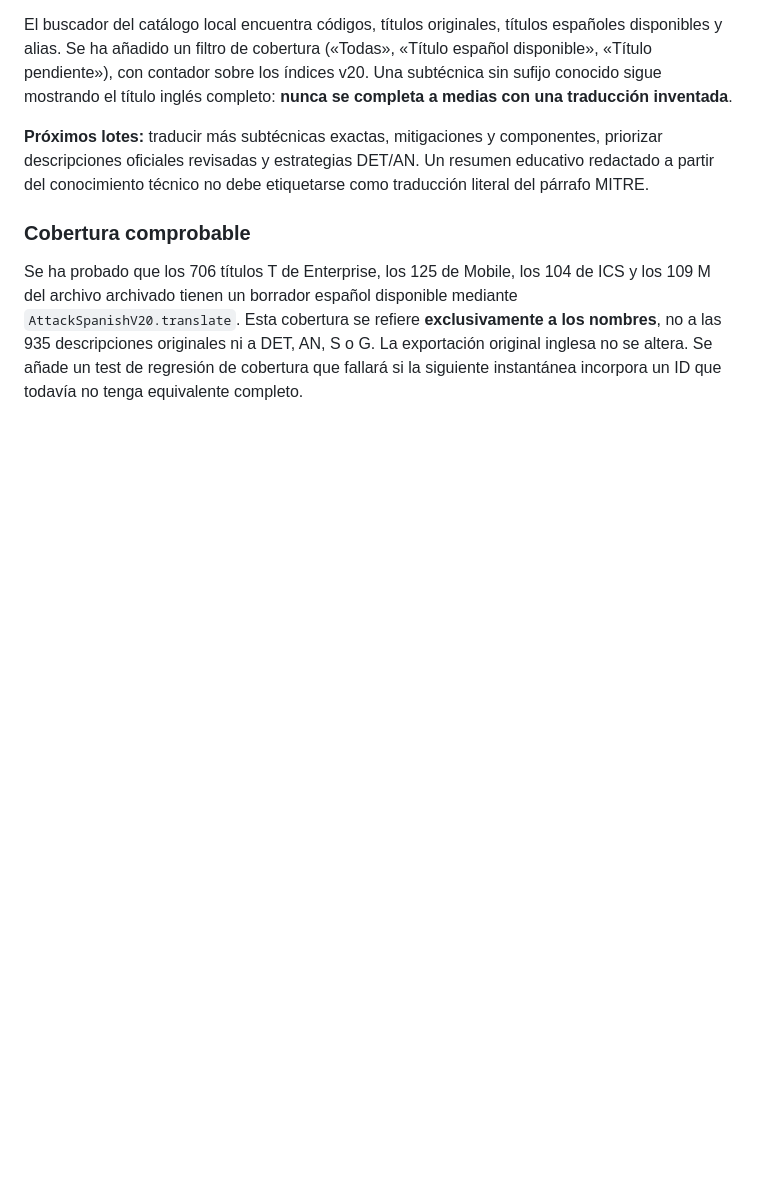
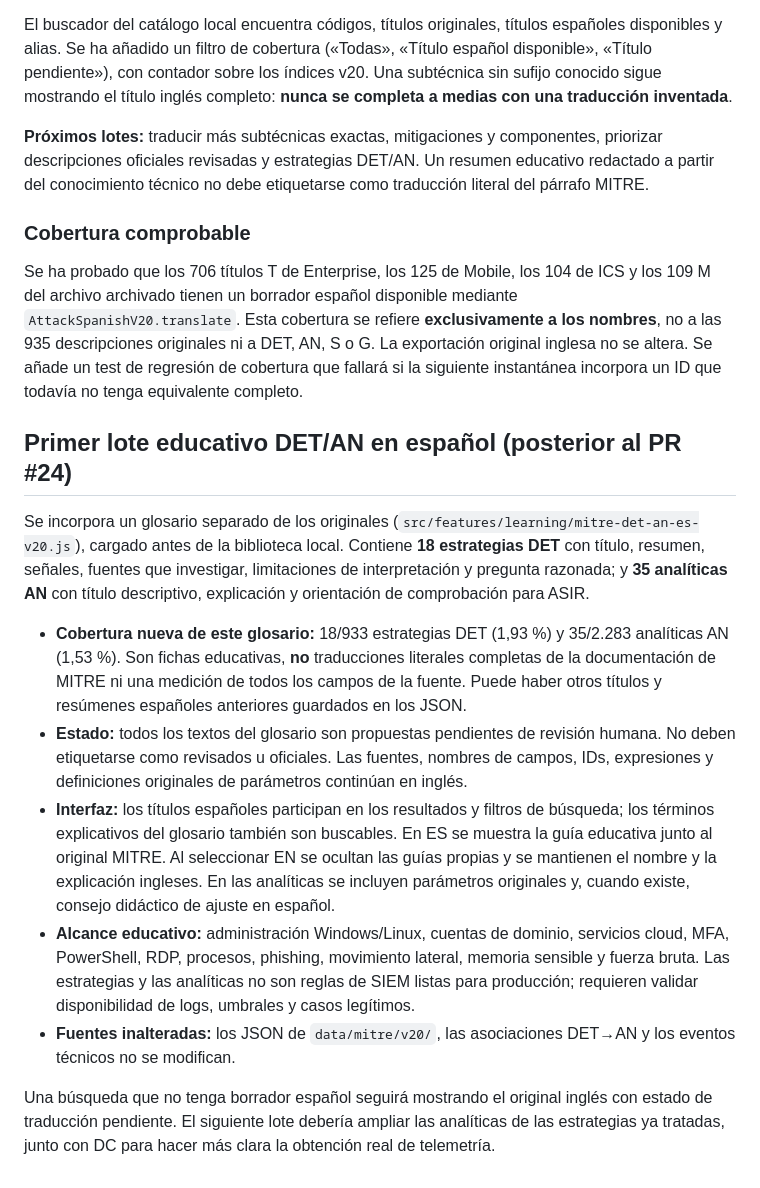
Before and after one commit to WolcenOn/Attack-Lab, a Markdown page: docs/MITRE_LOCAL.md, the part around the change. Rendered like a GitHub page; blank space fills up the shorter version.

Commit message:
docs(mitre): documentar cobertura DET/AN y límites educativos

```diff
--- a/docs/MITRE_LOCAL.md
+++ b/docs/MITRE_LOCAL.md
@@ -107,3 +107,15 @@ El buscador del catálogo local encuentra códigos, títulos originales, título
 ### Cobertura comprobable
 
 Se ha probado que los 706 títulos T de Enterprise, los 125 de Mobile, los 104 de ICS y los 109 M del archivo archivado tienen un borrador español disponible mediante `AttackSpanishV20.translate`. Esta cobertura se refiere **exclusivamente a los nombres**, no a las 935 descripciones originales ni a DET, AN, S o G. La exportación original inglesa no se altera. Se añade un test de regresión de cobertura que fallará si la siguiente instantánea incorpora un ID que todavía no tenga equivalente completo.
+
+## Primer lote educativo DET/AN en español (posterior al PR #24)
+
+Se incorpora un glosario separado de los originales (`src/features/learning/mitre-det-an-es-v20.js`), cargado antes de la biblioteca local. Contiene **18 estrategias DET** con título, resumen, señales, fuentes que investigar, limitaciones de interpretación y pregunta razonada; y **35 analíticas AN** con título descriptivo, explicación y orientación de comprobación para ASIR.
+
+- **Cobertura nueva de este glosario:** 18/933 estrategias DET (1,93 %) y 35/2.283 analíticas AN (1,53 %). Son fichas educativas, **no** traducciones literales completas de la documentación de MITRE ni una medición de todos los campos de la fuente. Puede haber otros títulos y resúmenes españoles anteriores guardados en los JSON.
+- **Estado:** todos los textos del glosario son propuestas pendientes de revisión humana. No deben etiquetarse como revisados u oficiales. Las fuentes, nombres de campos, IDs, expresiones y definiciones originales de parámetros continúan en inglés.
+- **Interfaz:** los títulos españoles participan en los resultados y filtros de búsqueda; los términos explicativos del glosario también son buscables. En ES se muestra la guía educativa junto al original MITRE. Al seleccionar EN se ocultan las guías propias y se mantienen el nombre y la explicación ingleses. En las analíticas se incluyen parámetros originales y, cuando existe, consejo didáctico de ajuste en español.
+- **Alcance educativo:** administración Windows/Linux, cuentas de dominio, servicios cloud, MFA, PowerShell, RDP, procesos, phishing, movimiento lateral, memoria sensible y fuerza bruta. Las estrategias y las analíticas no son reglas de SIEM listas para producción; requieren validar disponibilidad de logs, umbrales y casos legítimos.
+- **Fuentes inalteradas:** los JSON de `data/mitre/v20/`, las asociaciones DET→AN y los eventos técnicos no se modifican.
+
+Una búsqueda que no tenga borrador español seguirá mostrando el original inglés con estado de traducción pendiente. El siguiente lote debería ampliar las analíticas de las estrategias ya tratadas, junto con DC para hacer más clara la obtención real de telemetría.
```
